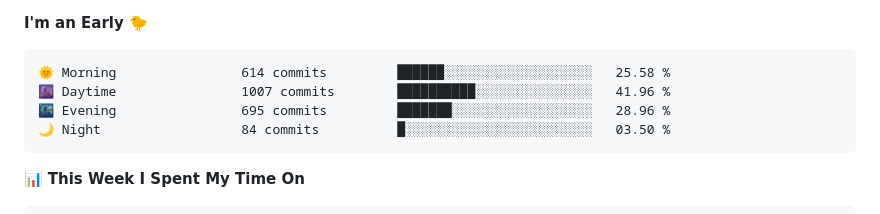
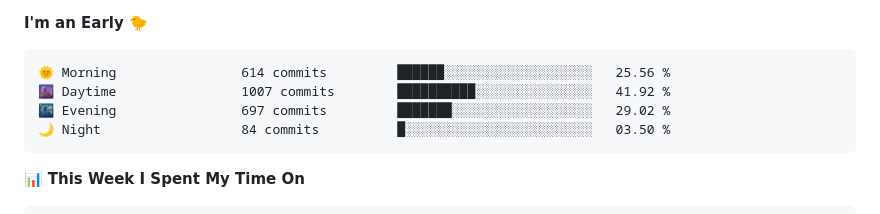
Before and after one commit to danbai225/danbai225, a Markdown page: README.md, the part around one of its changes. Drawn GitHub-style.

Commit message:
Updated with Dev Metrics

````diff
--- a/README.md
+++ b/README.md
@@ -37,9 +37,9 @@
 **I'm an Early 🐤**
 
 ```text
-🌞 Morning                614 commits         ██████░░░░░░░░░░░░░░░░░░░   25.58 %
-🌆 Daytime                1007 commits        ██████████░░░░░░░░░░░░░░░   41.96 %
-🌃 Evening                695 commits         ███████░░░░░░░░░░░░░░░░░░   28.96 %
+🌞 Morning                614 commits         ██████░░░░░░░░░░░░░░░░░░░   25.56 %
+🌆 Daytime                1007 commits        ██████████░░░░░░░░░░░░░░░   41.92 %
+🌃 Evening                697 commits         ███████░░░░░░░░░░░░░░░░░░   29.02 %
 🌙 Night                  84 commits          █░░░░░░░░░░░░░░░░░░░░░░░░   03.50 %
 ```
 
````
Also changed, not shown: other parts of README.md (+2 -2 lines).
